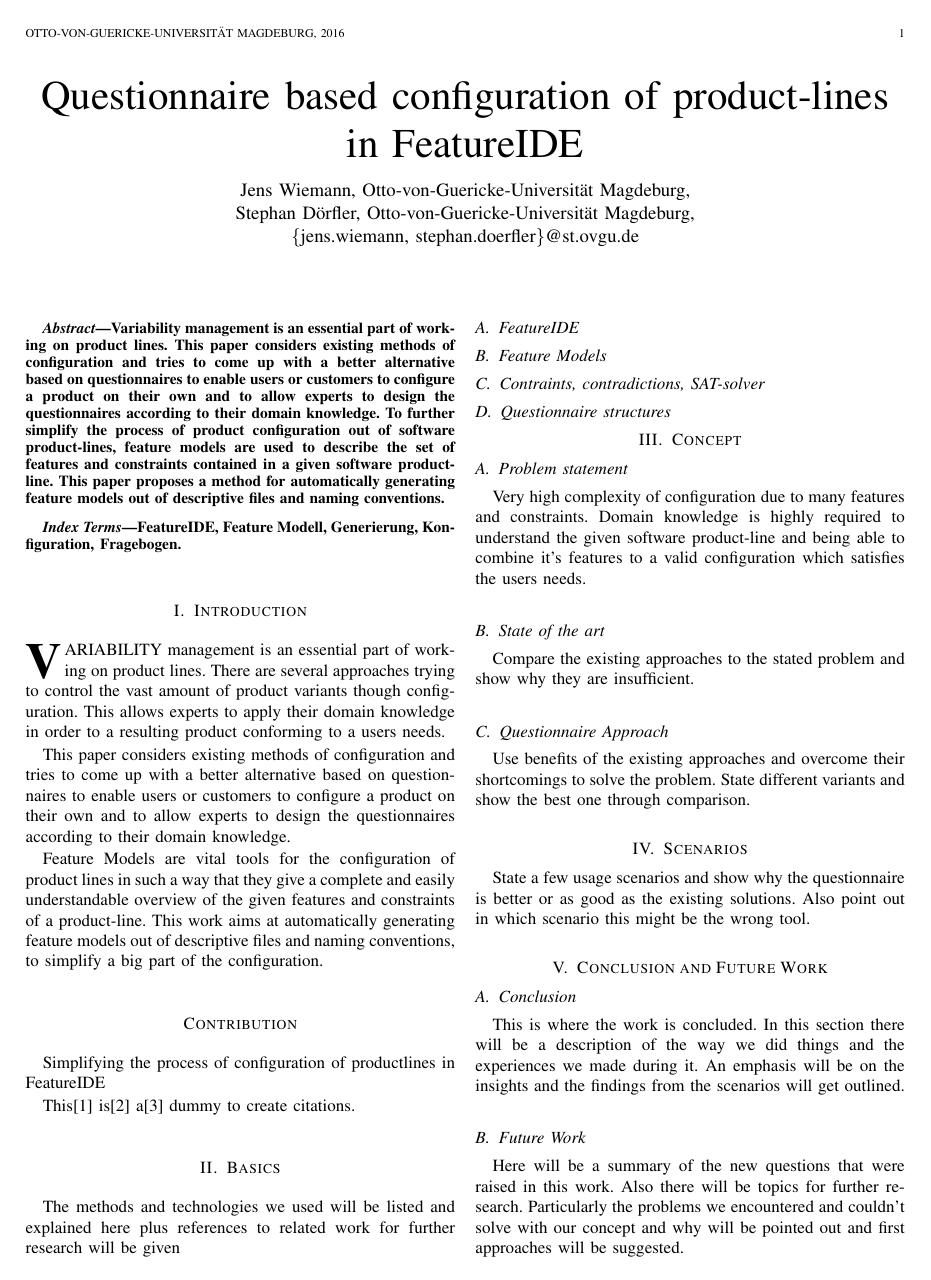
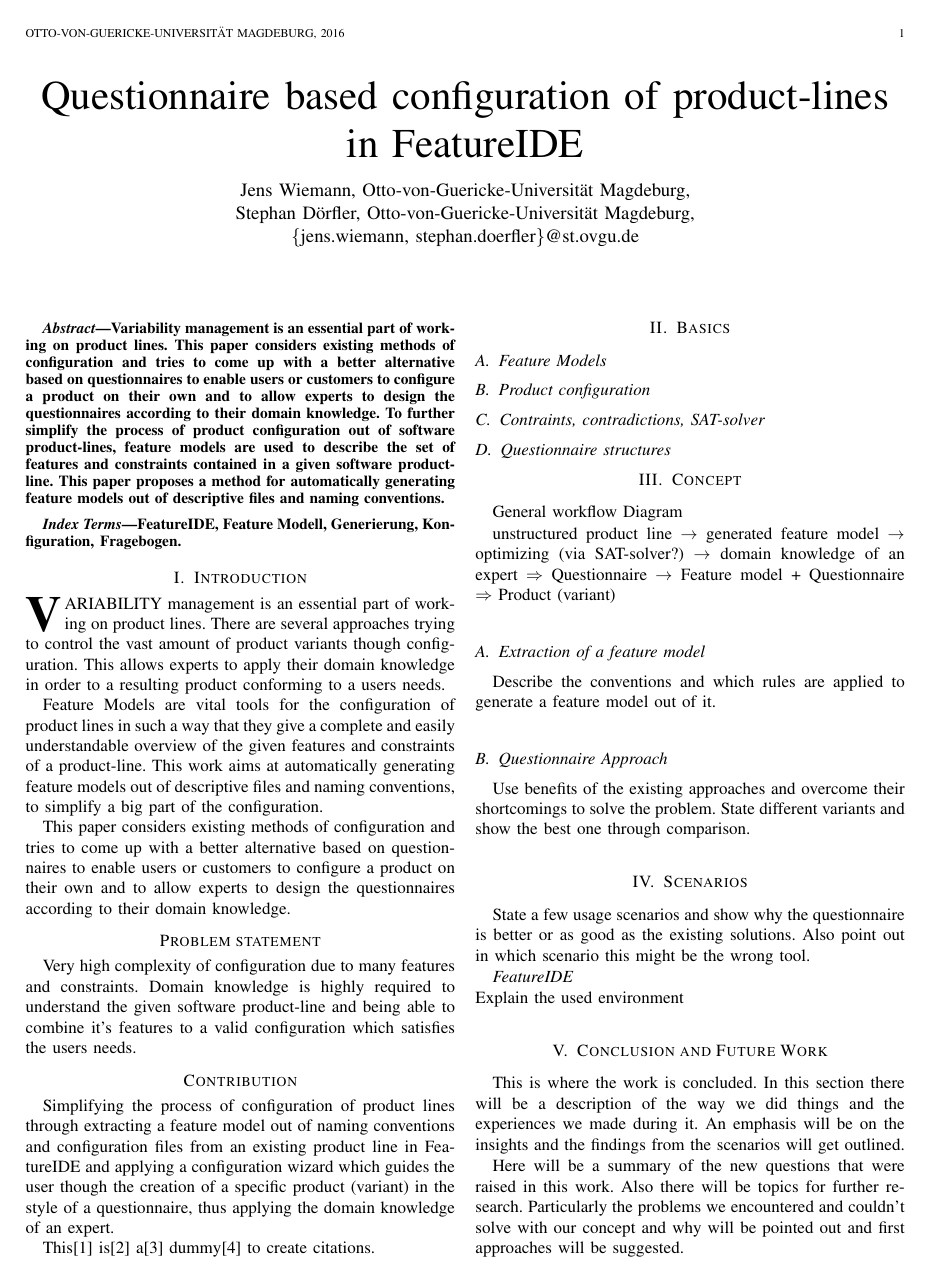
Before and after one commit to Nasto/PaperWTP-odoo, a LaTeX paper (paper.tex, which reads chapters/background.tex, chapters/concept.tex, chapters/conclusion.tex): page 1 of 2. Compiled offline with pdfLaTeX.

Commit message:
slight restructuring

```diff
--- a/chapters/background.tex
+++ b/chapters/background.tex
@@ -1,8 +1,6 @@
-The methods and technologies we used will be listed and explained here plus references to related work for further research will be given
+\subsection{Feature Models}
 
-\subsection{FeatureIDE}
-
-\subsection{Feature Models}
+\subsection{Product configuration}
 
 \subsection{Contraints, contradictions, SAT-solver}
 
--- a/chapters/concept.tex
+++ b/chapters/concept.tex
@@ -1,8 +1,10 @@
-\subsection{Problem statement}
-Very high complexity of configuration due to many features and constraints. Domain knowledge is highly required to understand the given software product-line and being able to combine it's features to a valid configuration which satisfies the users needs.
+General workflow Diagram
 
-\subsection{State of the art}
-Compare the existing approaches to the stated problem and show why they are insufficient.
+unstructured product line $\rightarrow$ generated feature model $\rightarrow$ optimizing (via SAT-solver?) $\rightarrow$ domain knowledge of an expert $\Rightarrow$ Questionnaire $\rightarrow$ Feature model + Questionnaire $\Rightarrow$ Product (variant)
+
+
+\subsection{Extraction of a feature model}
+Describe the conventions and which rules are applied to generate a feature model out of it.
 
 \subsection{Questionnaire Approach}
 Use benefits of the existing approaches and overcome their shortcomings to solve the problem. State different variants and show the best one through comparison.
--- a/chapters/conclusion.tex
+++ b/chapters/conclusion.tex
@@ -1,5 +1,3 @@
-\subsection{Conclusion}
 This is where the work is concluded. In this section there will be a description of the way we did things and the experiences we made during it. An emphasis will be on the insights and the findings from the scenarios will get outlined.
 
-\subsection{Future Work}
 Here will be a summary of the new questions that were raised in this work. Also there will be topics for further research. Particularly the problems we encountered and couldn't solve with our concept and why will be pointed out and first approaches will be suggested.
--- a/chapters/intro.tex
+++ b/chapters/intro.tex
@@ -15,13 +15,15 @@
 % and "HIS" in caps to complete the first word.
 \IEEEPARstart{V}{ariability} management is an essential part of working on product lines. There are several approaches trying to control the vast amount of product variants though configuration. This allows experts to apply their domain knowledge in order to a resulting product conforming to a users needs.
 
+Feature Models are vital tools for the configuration of product lines in such a way that they give a complete and easily understandable overview of the given features and constraints of a product-line. This work aims at automatically generating feature models out of descriptive files and naming conventions, to simplify a big part of the configuration.
+
 This paper considers existing methods of configuration and tries to come up with a better alternative based on questionnaires to enable users or customers to configure a product on their own and to allow experts to design the questionnaires according to their domain knowledge.
 
-Feature Models are vital tools for the configuration of product lines in such a way that they give a complete and easily understandable overview of the given features and constraints of a product-line. This work aims at automatically generating feature models out of descriptive files and naming conventions, to simplify a big part of the configuration.
-
+\section*{Problem statement}
+Very high complexity of configuration due to many features and constraints. Domain knowledge is highly required to understand the given software product-line and being able to combine it's features to a valid configuration which satisfies the users needs.
 
 \section*{Contribution}
 
-Simplifying the process of configuration of productlines in FeatureIDE
+Simplifying the process of configuration of product lines through extracting a feature model out of naming conventions and configuration files from an existing product line in FeatureIDE and applying a configuration wizard which guides the user though the creation of a specific product (variant) in the style of a questionnaire, thus applying the domain knowledge of an expert.
 
-This\cite{fpe} is\cite{qdc} a\cite{qbvm} dummy to create citations.
+This\cite{fpe} is\cite{qdc} a\cite{qbvm} dummy\cite{fmgp} to create citations.
--- a/chapters/scenarios.tex
+++ b/chapters/scenarios.tex
@@ -1 +1,4 @@
 State a few usage scenarios and show why the questionnaire is better or as good as the existing solutions. Also point out in which scenario this might be the wrong tool.
+
+\textit{FeatureIDE}\\
+Explain the used environment
```
Also changed, not shown: literature.bib (+42 -2 lines), paper.tex (+0 -5 lines), paper.pdf.
